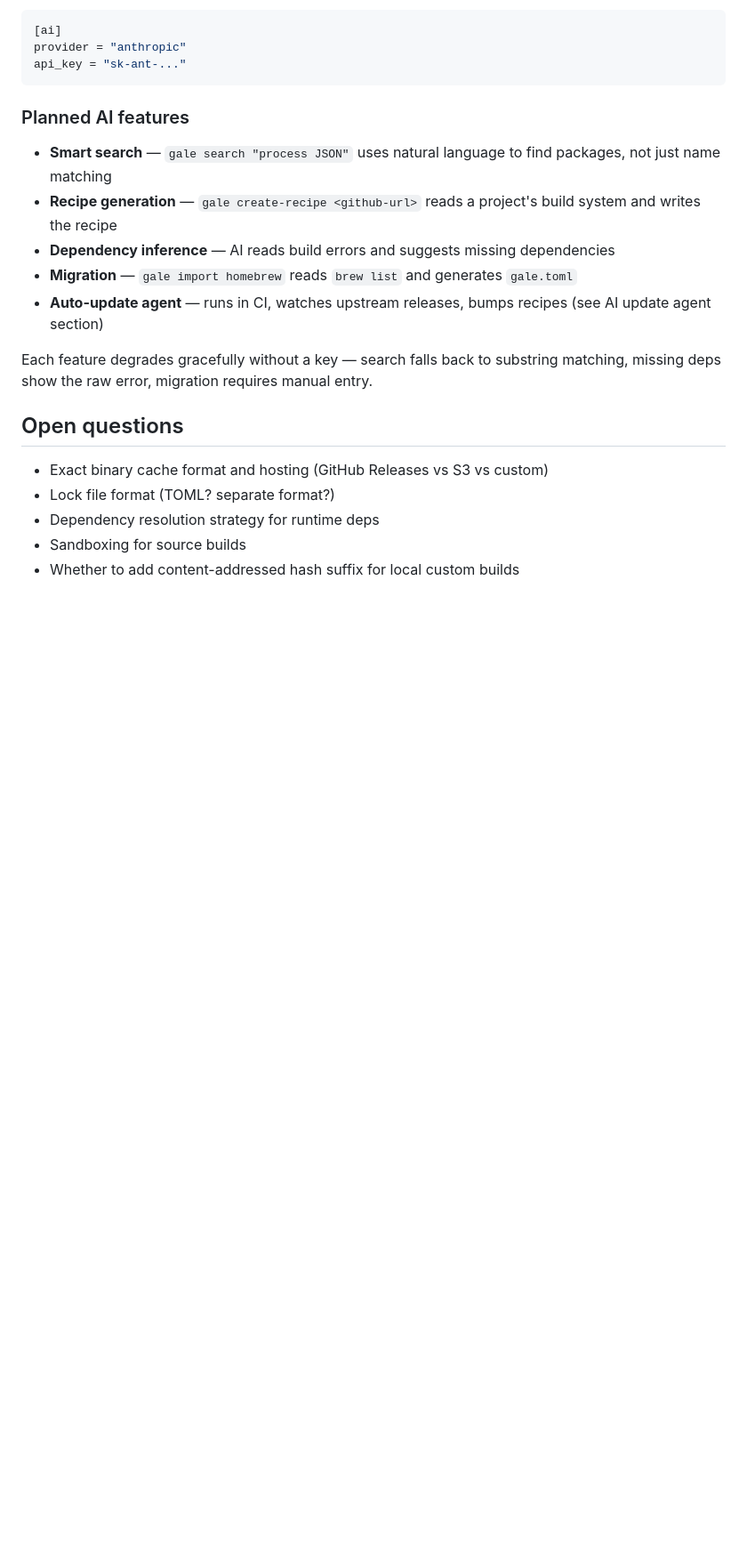
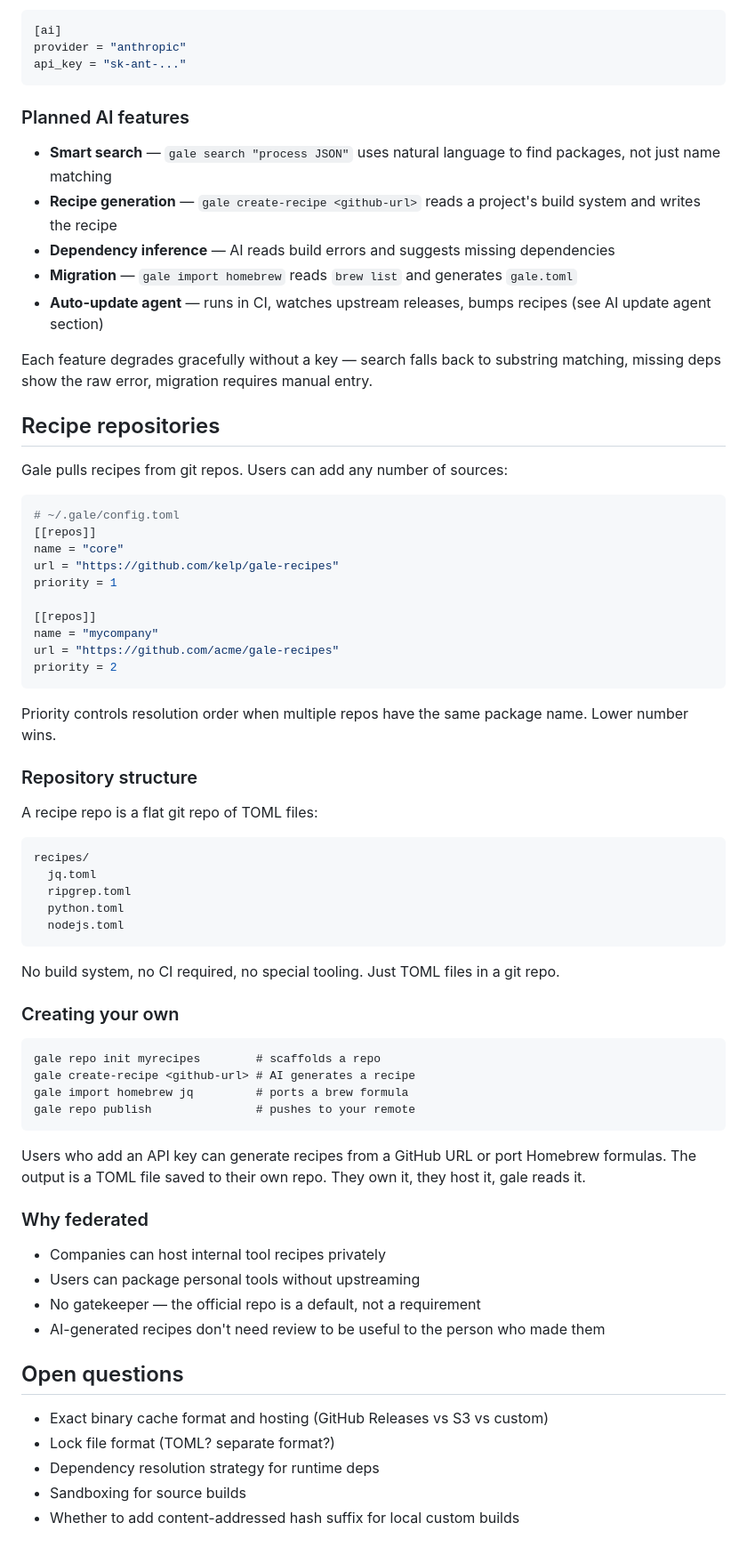
Before and after one commit to kelp/gale, a Markdown page: docs/plans/2026-03-23-gale-design.md, the part around the change. Shown at 89% size. Drawn GitHub-style; blank space fills up the shorter version.

Commit message:
Add federated recipe repositories to design

````diff
--- a/docs/plans/2026-03-23-gale-design.md
+++ b/docs/plans/2026-03-23-gale-design.md
@@ -231,6 +231,65 @@ Each feature degrades gracefully without a key — search
 falls back to substring matching, missing deps show the
 raw error, migration requires manual entry.
 
+## Recipe repositories
+
+Gale pulls recipes from git repos. Users can add any
+number of sources:
+
+```toml
+# ~/.gale/config.toml
+[[repos]]
+name = "core"
+url = "https://github.com/kelp/gale-recipes"
+priority = 1
+
+[[repos]]
+name = "mycompany"
+url = "https://github.com/acme/gale-recipes"
+priority = 2
+```
+
+Priority controls resolution order when multiple repos
+have the same package name. Lower number wins.
+
+### Repository structure
+
+A recipe repo is a flat git repo of TOML files:
+
+```
+recipes/
+  jq.toml
+  ripgrep.toml
+  python.toml
+  nodejs.toml
+```
+
+No build system, no CI required, no special tooling.
+Just TOML files in a git repo.
+
+### Creating your own
+
+```
+gale repo init myrecipes        # scaffolds a repo
+gale create-recipe <github-url> # AI generates a recipe
+gale import homebrew jq         # ports a brew formula
+gale repo publish               # pushes to your remote
+```
+
+Users who add an API key can generate recipes from a
+GitHub URL or port Homebrew formulas. The output is a
+TOML file saved to their own repo. They own it, they
+host it, gale reads it.
+
+### Why federated
+
+- Companies can host internal tool recipes privately
+- Users can package personal tools without upstreaming
+- No gatekeeper — the official repo is a default, not
+  a requirement
+- AI-generated recipes don't need review to be useful
+  to the person who made them
+
 ## Open questions
 
 - Exact binary cache format and hosting (GitHub Releases
````
